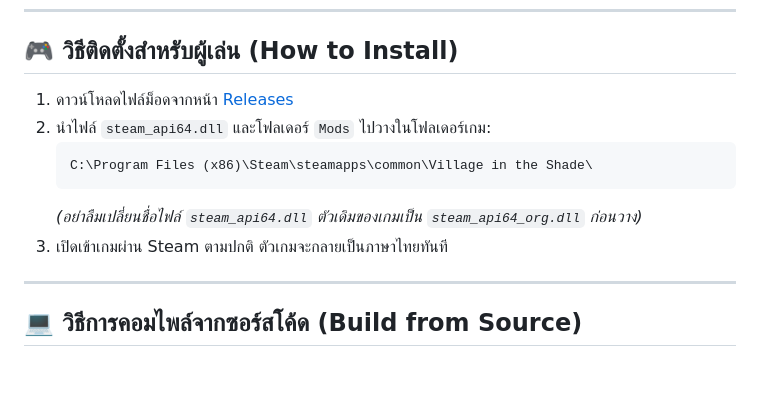
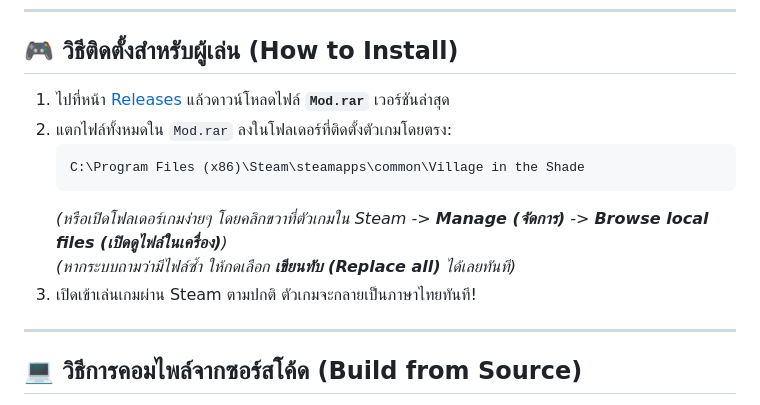
Before and after one commit to supakiat2018/Village-in-the-Shade-ThaiMod, a Markdown page: README.md, the part around the change. GitHub-like rendering; blank space fills up the shorter version.

Commit message:
Update install guide with exact Steam path and extraction details

````diff
--- a/README.md
+++ b/README.md
@@ -45,13 +45,14 @@ Village-in-the-Shade-ThaiMod/
 
 ## 🎮 วิธีติดตั้งสำหรับผู้เล่น (How to Install)
 
-1. ดาวน์โหลดไฟล์ม็อดจากหน้า [Releases](https://github.com/supakiat2018/Village-in-the-Shade-ThaiMod/releases)
-2. นำไฟล์ `steam_api64.dll` และโฟลเดอร์ `Mods` ไปวางในโฟลเดอร์เกม:
+1. ไปที่หน้า [Releases](https://github.com/supakiat2018/Village-in-the-Shade-ThaiMod/releases) แล้วดาวน์โหลดไฟล์ **`Mod.rar`** เวอร์ชันล่าสุด
+2. แตกไฟล์ทั้งหมดใน `Mod.rar` ลงในโฟลเดอร์ที่ติดตั้งตัวเกมโดยตรง:
+   ```text
+   C:\Program Files (x86)\Steam\steamapps\common\Village in the Shade
    ```
-   C:\Program Files (x86)\Steam\steamapps\common\Village in the Shade\
-   ```
-   *(อย่าลืมเปลี่ยนชื่อไฟล์ `steam_api64.dll` ตัวเดิมของเกมเป็น `steam_api64_org.dll` ก่อนวาง)*
-3. เปิดเข้าเกมผ่าน Steam ตามปกติ ตัวเกมจะกลายเป็นภาษาไทยทันที
+   *(หรือเปิดโฟลเดอร์เกมง่ายๆ โดยคลิกขวาที่ตัวเกมใน Steam -> **Manage (จัดการ)** -> **Browse local files (เปิดดูไฟล์ในเครื่อง)**)*
+   *(หากระบบถามว่ามีไฟล์ซ้ำ ให้กดเลือก **เขียนทับ (Replace all)** ได้เลยทันที)*
+3. เปิดเข้าเล่นเกมผ่าน Steam ตามปกติ ตัวเกมจะกลายเป็นภาษาไทยทันที!
 
 ---
 
````
